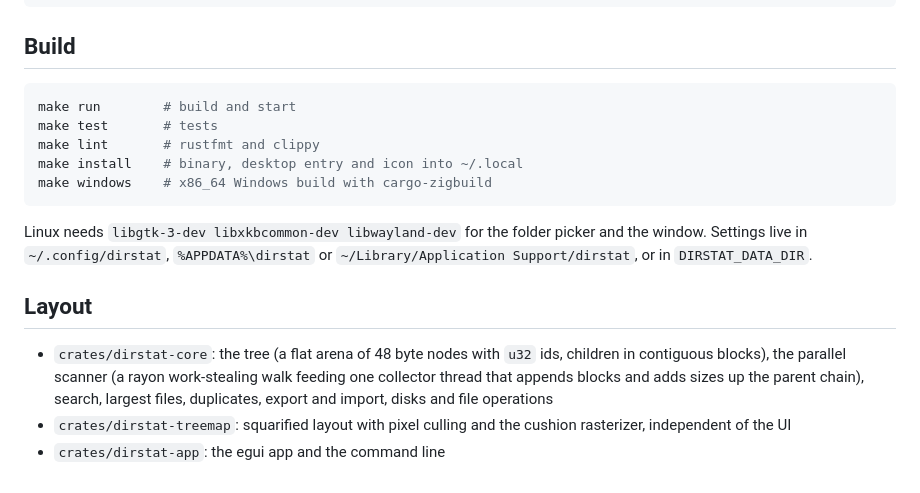
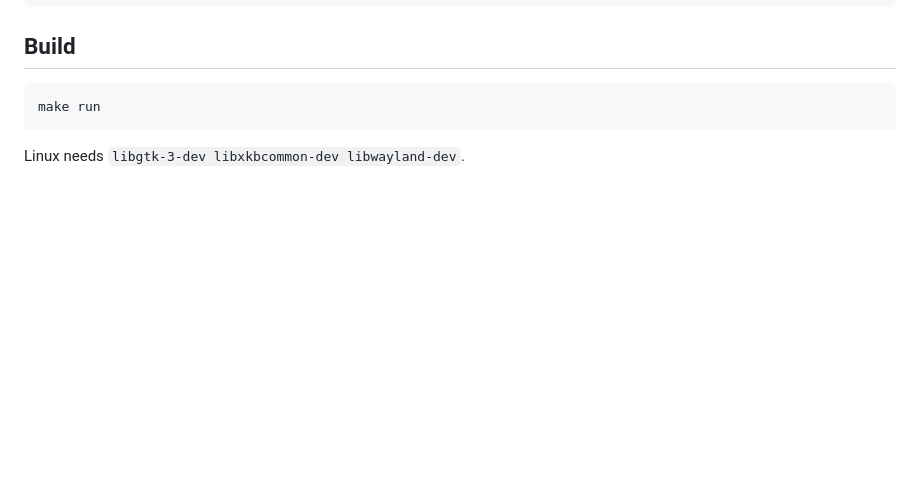
Before and after one commit to pstwh/dirstat, a Markdown page: README.md, the part around one of its changes. Drawn GitHub-style; blank space fills up the shorter version.

````diff
--- a/README.md
+++ b/README.md
@@ -60,17 +24,7 @@ dirstat scan ~ --apparent --exclude node_modules --csv home.csv --json home.json
 ## Build
 
 ```bash
-make run        # build and start
-make test       # tests
-make lint       # rustfmt and clippy
-make install    # binary, desktop entry and icon into ~/.local
-make windows    # x86_64 Windows build with cargo-zigbuild
+make run
 ```
 
-Linux needs `libgtk-3-dev libxkbcommon-dev libwayland-dev` for the folder picker and the window. Settings live in `~/.config/dirstat`, `%APPDATA%\dirstat` or `~/Library/Application Support/dirstat`, or in `DIRSTAT_DATA_DIR`.
-
-## Layout
-
-- `crates/dirstat-core`: the tree (a flat arena of 48 byte nodes with `u32` ids, children in contiguous blocks), the parallel scanner (a rayon work-stealing walk feeding one collector thread that appends blocks and adds sizes up the parent chain), search, largest files, duplicates, export and import, disks and file operations
-- `crates/dirstat-treemap`: squarified layout with pixel culling and the cushion rasterizer, independent of the UI
-- `crates/dirstat-app`: the egui app and the command line
+Linux needs `libgtk-3-dev libxkbcommon-dev libwayland-dev`.
````
Also changed, not shown: other parts of README.md (+11 -47 lines), docs/screenshot.png (added).
